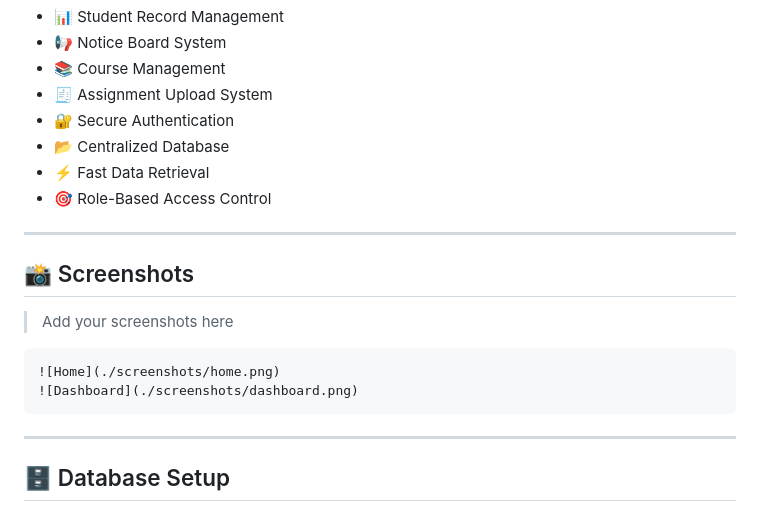
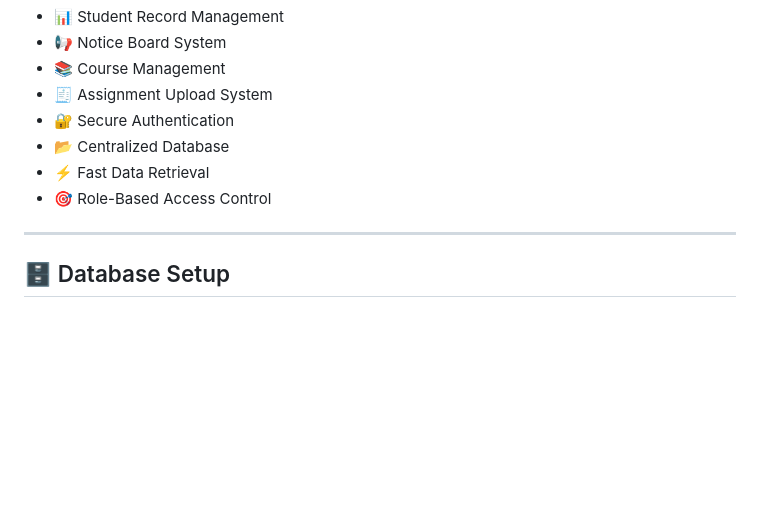
Before and after one commit to UmReh/Learning-Management-System, a Markdown page: README.md, the part around the change. GitHub-like rendering; blank space fills up the shorter version.

````diff
--- a/README.md
+++ b/README.md
@@ -139,16 +139,6 @@ MySQL Database
 * ⚡ Fast Data Retrieval
 * 🎯 Role-Based Access Control
 
----
-
-## 📸 Screenshots
-
-> Add your screenshots here
-
-```md
-![Home](./screenshots/home.png)
-![Dashboard](./screenshots/dashboard.png)
-```
 
 ---
 
````
